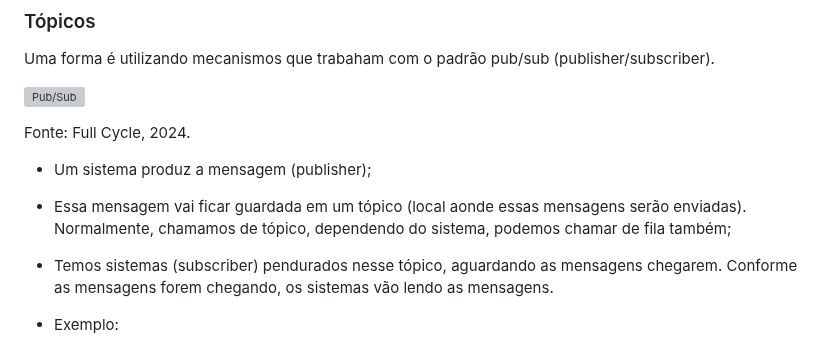
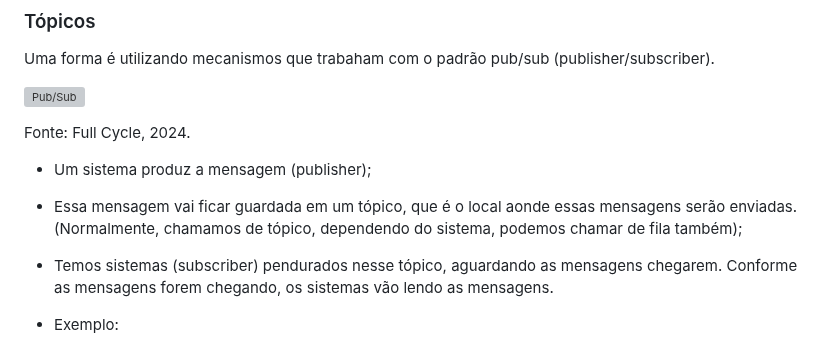
Before and after one commit to sidartaoss/mba, a Markdown page: 10microsservicoesearquiteturabaseadaaeventos/comunicacaoassincrona/README.md, the part around the change. GitHub-like rendering; grey boxes are pictures that could not be loaded.

Commit message:
docs: update readme.md

```diff
--- a/10microsservicoesearquiteturabaseadaaeventos/comunicacaoassincrona/README.md
+++ b/10microsservicoesearquiteturabaseadaaeventos/comunicacaoassincrona/README.md
@@ -70,7 +70,7 @@ Uma forma é utilizando mecanismos que trabaham com o padrão pub/sub (publisher
 
 - Um sistema produz a mensagem (publisher);
 
-- Essa mensagem vai ficar guardada em um tópico (local aonde essas mensagens serão enviadas). Normalmente, chamamos de tópico, dependendo do sistema, podemos chamar de fila também;
+- Essa mensagem vai ficar guardada em um tópico, que é o local aonde essas mensagens serão enviadas. (Normalmente, chamamos de tópico, dependendo do sistema, podemos chamar de fila também);
 
 - Temos sistemas (subscriber) pendurados nesse tópico, aguardando as mensagens chegarem. Conforme as mensagens forem chegando, os sistemas vão lendo as mensagens.
 
```
